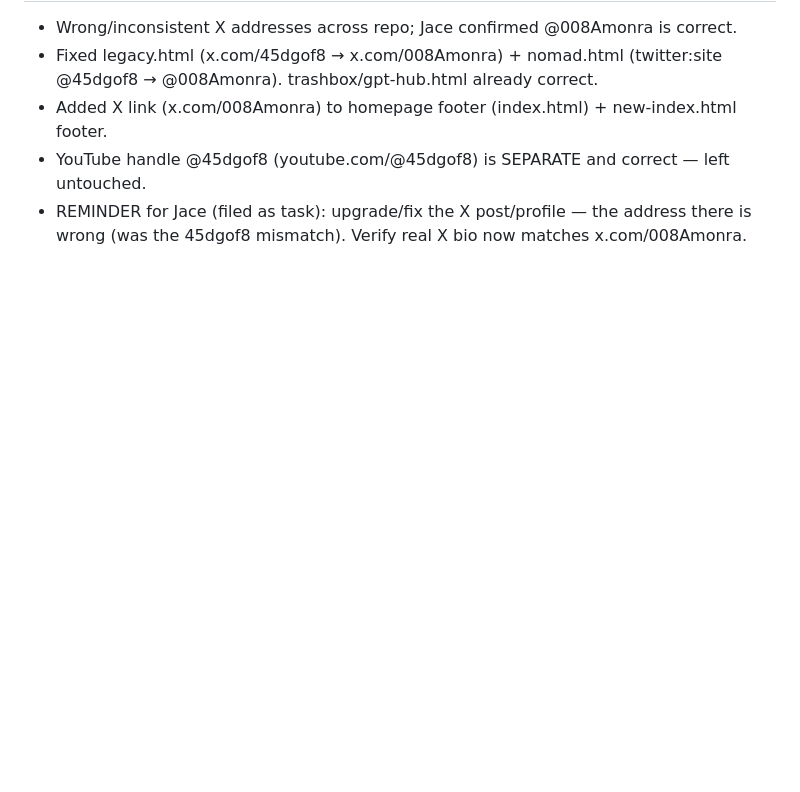
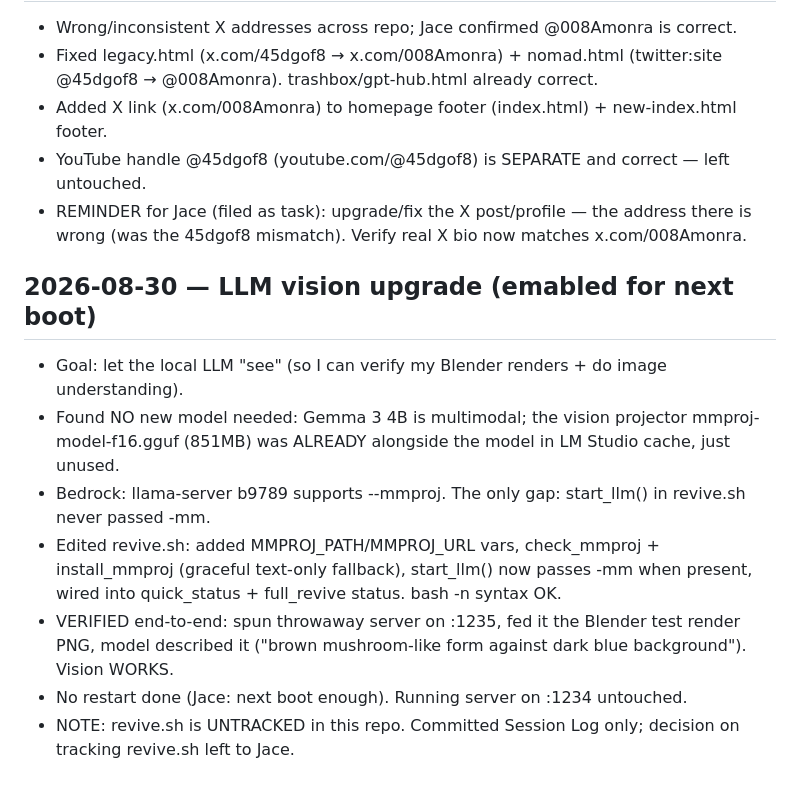
Before and after one commit to 008Amonra/loom, a Markdown page: Session Log.md, the part around the change. Drawn GitHub-style; blank space fills up the shorter version.

Commit message:
Log LLM vision upgrade (revive.sh: add mmproj flag)

```diff
--- a/Session Log.md
+++ b/Session Log.md
@@ -206,3 +206,12 @@
 - Added X link (x.com/008Amonra) to homepage footer (index.html) + new-index.html footer.
 - YouTube handle @45dgof8 (youtube.com/@45dgof8) is SEPARATE and correct — left untouched.
 - REMINDER for Jace (filed as task): upgrade/fix the X post/profile — the address there is wrong (was the 45dgof8 mismatch). Verify real X bio now matches x.com/008Amonra.
+
+## 2026-08-30 — LLM vision upgrade (emabled for next boot)
+- Goal: let the local LLM "see" (so I can verify my Blender renders + do image understanding).
+- Found NO new model needed: Gemma 3 4B is multimodal; the vision projector mmproj-model-f16.gguf (851MB) was ALREADY alongside the model in LM Studio cache, just unused.
+- Bedrock: llama-server b9789 supports --mmproj. The only gap: start_llm() in revive.sh never passed -mm.
+- Edited revive.sh: added MMPROJ_PATH/MMPROJ_URL vars, check_mmproj + install_mmproj (graceful text-only fallback), start_llm() now passes -mm when present, wired into quick_status + full_revive status. bash -n syntax OK.
+- VERIFIED end-to-end: spun throwaway server on :1235, fed it the Blender test render PNG, model described it ("brown mushroom-like form against dark blue background"). Vision WORKS.
+- No restart done (Jace: next boot enough). Running server on :1234 untouched.
+- NOTE: revive.sh is UNTRACKED in this repo. Committed Session Log only; decision on tracking revive.sh left to Jace.
```
